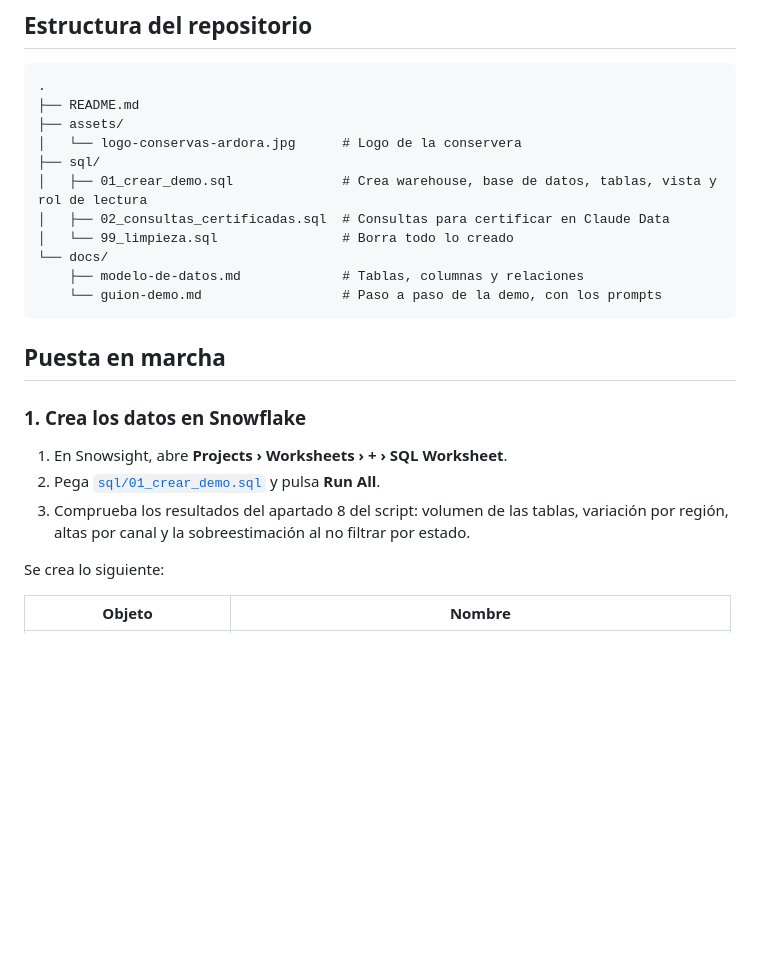
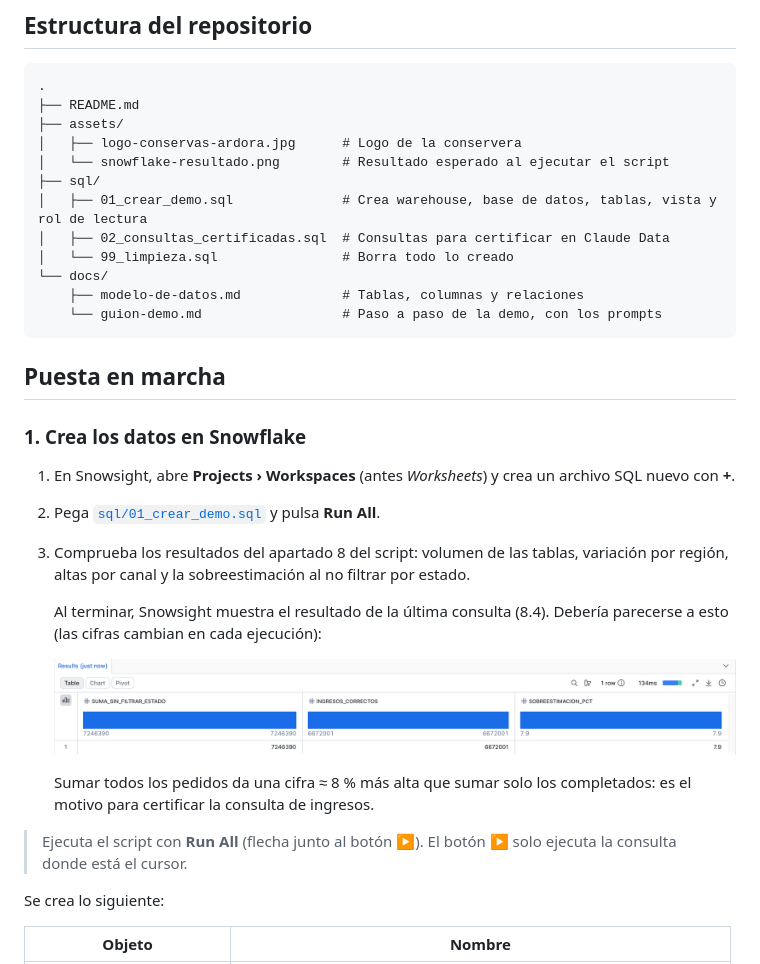
Before and after one commit to AbenFdez/claude-data-snowflake-demo, a Markdown page: README.md, the part around the change. Drawn GitHub-style; pictures changed too: assets/snowflake-resultado.png (added); blank space fills up the shorter version.

Commit message:
Corrige variables en Snowflake y añade captura del resultado

```diff
--- a/README.md
+++ b/README.md
@@ -35,7 +35,8 @@ Documentación oficial:
 .
 ├── README.md
 ├── assets/
-│   └── logo-conservas-ardora.jpg      # Logo de la conservera
+│   ├── logo-conservas-ardora.jpg      # Logo de la conservera
+│   └── snowflake-resultado.png        # Resultado esperado al ejecutar el script
 ├── sql/
 │   ├── 01_crear_demo.sql              # Crea warehouse, base de datos, tablas, vista y rol de lectura
 │   ├── 02_consultas_certificadas.sql  # Consultas para certificar en Claude Data
@@ -49,9 +50,17 @@ Documentación oficial:
 
 ### 1. Crea los datos en Snowflake
 
-1. En Snowsight, abre **Projects › Worksheets › + › SQL Worksheet**.
+1. En Snowsight, abre **Projects › Workspaces** (antes *Worksheets*) y crea un archivo SQL nuevo con **+**.
 2. Pega [`sql/01_crear_demo.sql`](sql/01_crear_demo.sql) y pulsa **Run All**.
 3. Comprueba los resultados del apartado 8 del script: volumen de las tablas, variación por región, altas por canal y la sobreestimación al no filtrar por estado.
+
+   Al terminar, Snowsight muestra el resultado de la última consulta (8.4). Debería parecerse a esto (las cifras cambian en cada ejecución):
+
+   ![Resultado de la consulta 8.4 en Snowflake](assets/snowflake-resultado.png)
+
+   Sumar todos los pedidos da una cifra ≈ 8 % más alta que sumar solo los completados: es el motivo para certificar la consulta de ingresos.
+
+> Ejecuta el script con **Run All** (flecha junto al botón ▶). El botón ▶ solo ejecuta la consulta donde está el cursor.
 
 Se crea lo siguiente:
 
```
Also changed, not shown: 1 other file.
